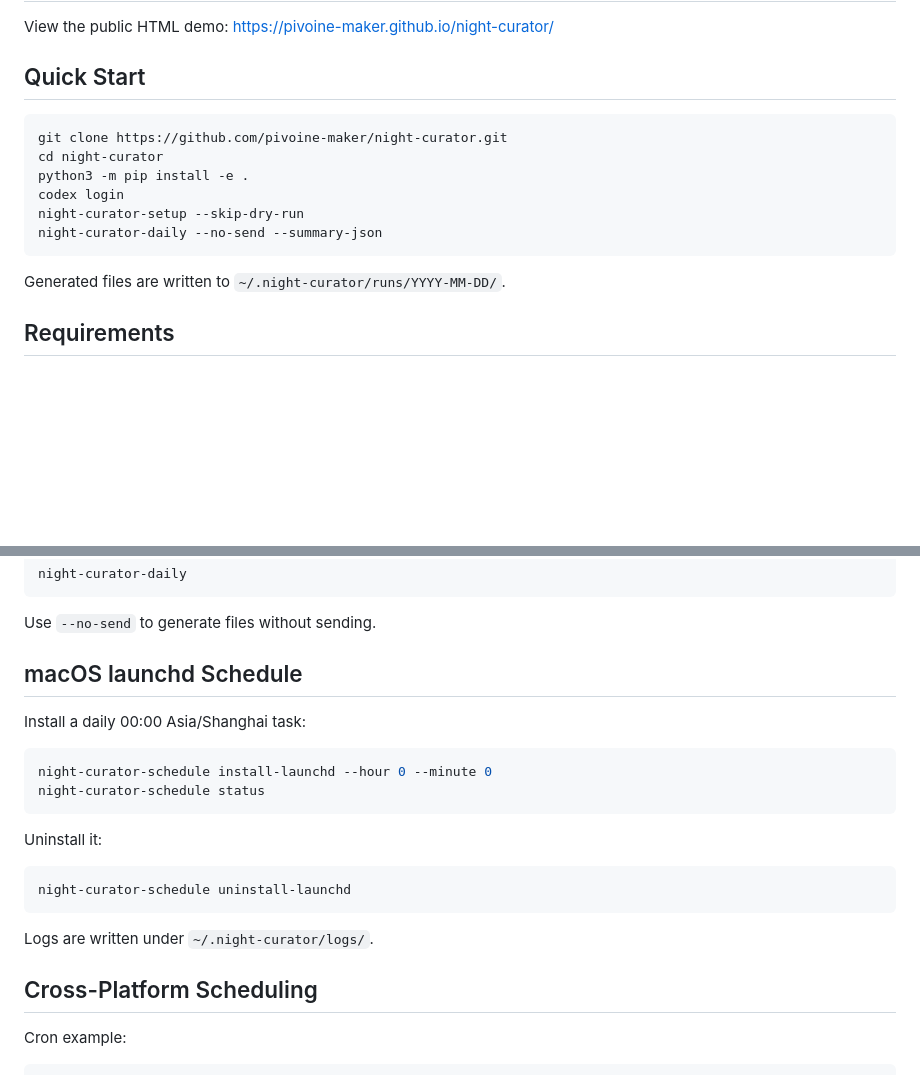
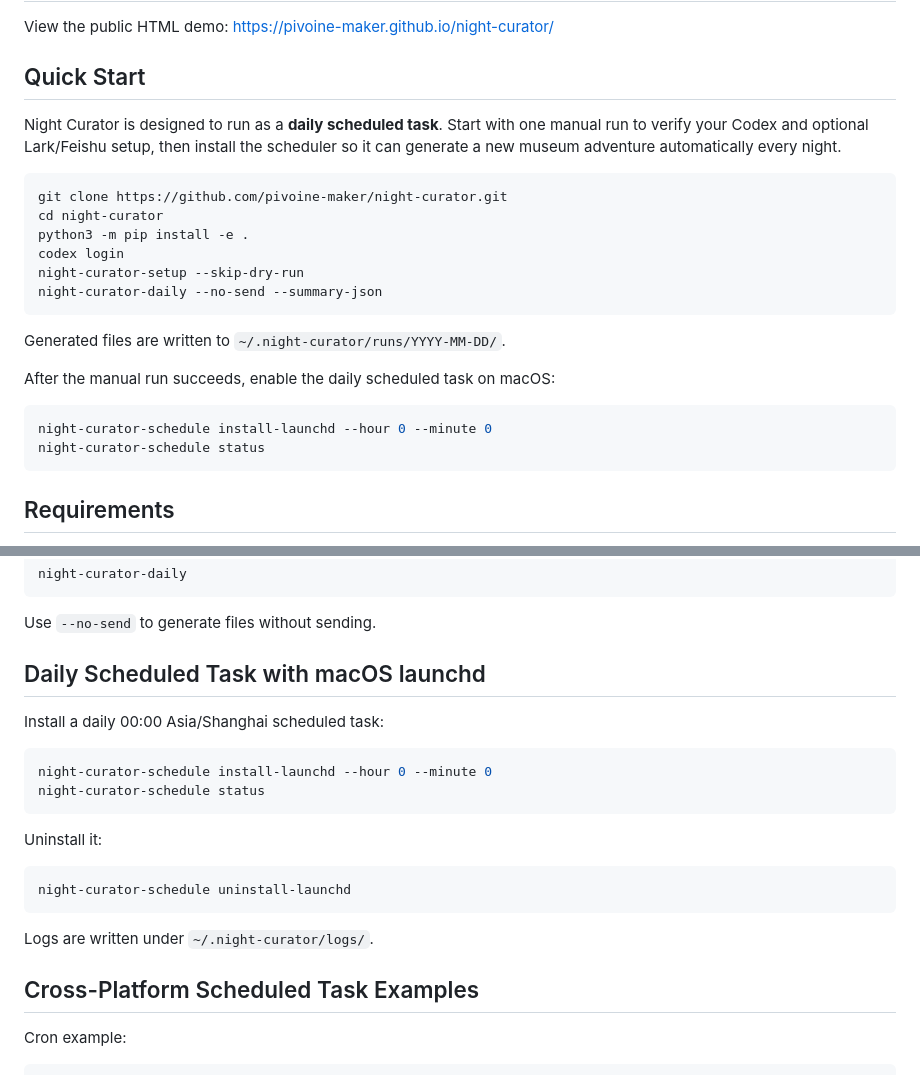
Before and after one commit to pivoine-maker/night-curator, a Markdown page: README.md, 2 parts joined by grey strips. Drawn GitHub-style; blank space fills up the shorter version.

Commit message:
Emphasize scheduled task setup

````diff
--- a/README.md
+++ b/README.md
@@ -10,6 +10,8 @@ View the public HTML demo: https://pivoine-maker.github.io/night-curator/
 
 ## Quick Start
 
+Night Curator is designed to run as a **daily scheduled task**. Start with one manual run to verify your Codex and optional Lark/Feishu setup, then install the scheduler so it can generate a new museum adventure automatically every night.
+
 ```bash
 git clone https://github.com/pivoine-maker/night-curator.git
 cd night-curator
@@ -20,6 +22,13 @@ night-curator-daily --no-send --summary-json
 ```
 
 Generated files are written to `~/.night-curator/runs/YYYY-MM-DD/`.
+
+After the manual run succeeds, enable the daily scheduled task on macOS:
+
+```bash
+night-curator-schedule install-launchd --hour 0 --minute 0
+night-curator-schedule status
+```
 
 ## Requirements
 
@@ -67,9 +76,9 @@ night-curator-daily
 
 Use `--no-send` to generate files without sending.
 
-## macOS launchd Schedule
+## Daily Scheduled Task with macOS launchd
 
-Install a daily 00:00 Asia/Shanghai task:
+Install a daily 00:00 Asia/Shanghai scheduled task:
 
 ```bash
 night-curator-schedule install-launchd --hour 0 --minute 0
@@ -84,7 +93,7 @@ night-curator-schedule uninstall-launchd
 
 Logs are written under `~/.night-curator/logs/`.
 
-## Cross-Platform Scheduling
+## Cross-Platform Scheduled Task Examples
 
 Cron example:
 
````
